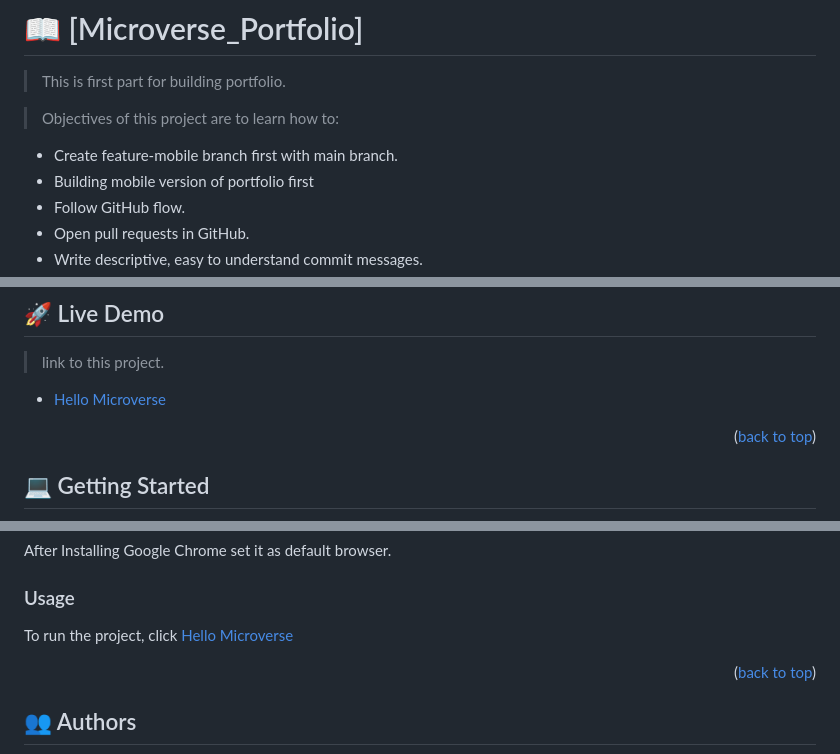
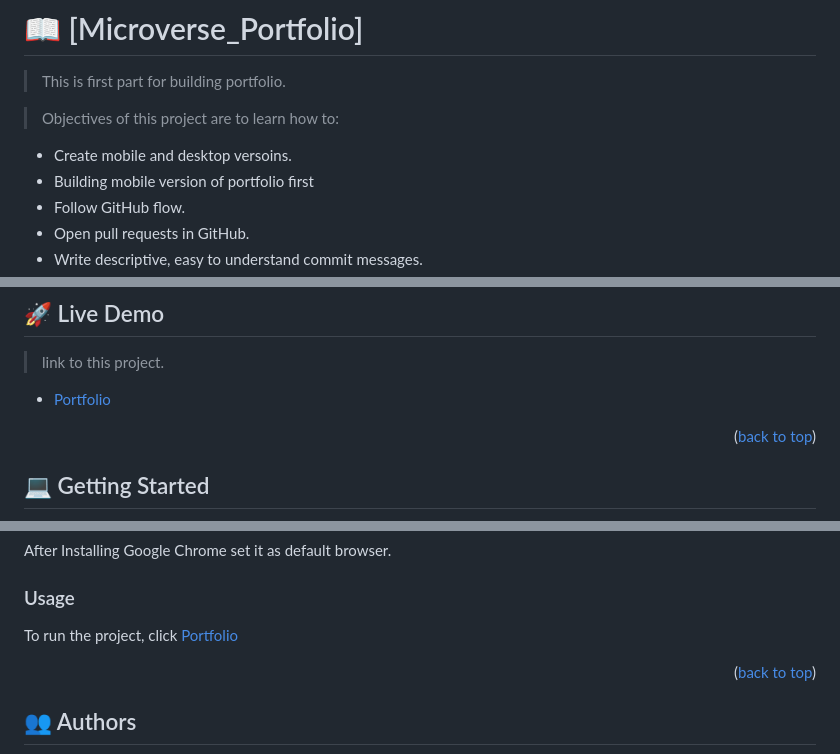
Before and after one commit to Ali-0111/Microverse_Portfolio, a Markdown page: README.md, 3 parts joined by grey strips. Drawn GitHub-style.

Commit message:
I used portfolio instead Hello Microverse

```diff
--- a/README.md
+++ b/README.md
@@ -29,7 +29,7 @@
 
 > Objectives of this project are to learn how to:
 
-- Create feature-mobile branch first with main branch.
+- Create mobile and desktop versoins.
 - Building mobile version of portfolio first
 - Follow GitHub flow.
 - Open pull requests in GitHub.
@@ -98,7 +98,7 @@
 
 > link to this project.
 
-- [Hello Microverse](https://ali-0111.github.io/)
+- [Portfolio](https://ali-0111.github.io/)
 
 <p align="right">(<a href="#readme-top">back to top</a>)</p>
 
@@ -126,7 +126,7 @@ After Installing Google Chrome set it as default browser.
 
 ### Usage
 
-To run the project, click [Hello Microverse](https://github.com/Ali-0111/Microverse_Portfolio.git)
+To run the project, click [Portfolio](https://github.com/Ali-0111/Microverse_Portfolio.git)
 
 <p align="right">(<a href="#readme-top">back to top</a>)</p>
 
```
